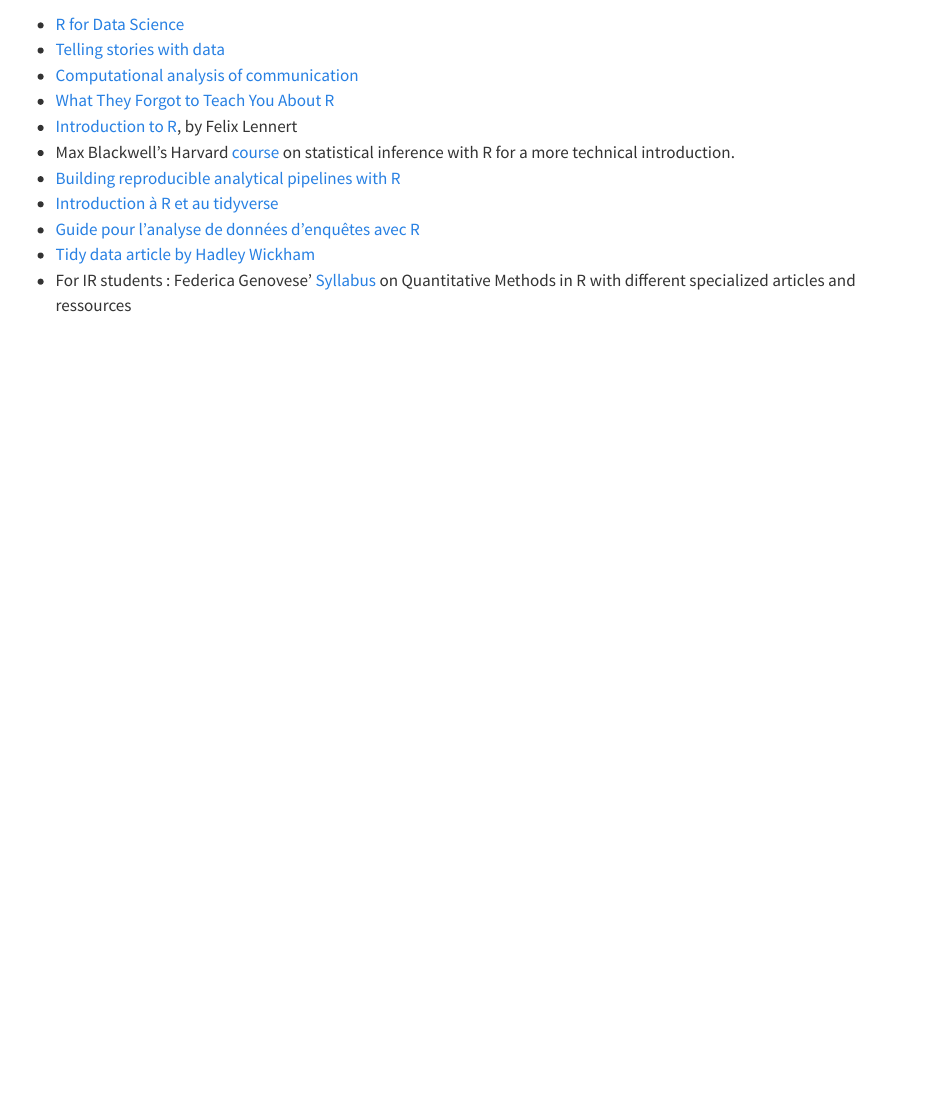
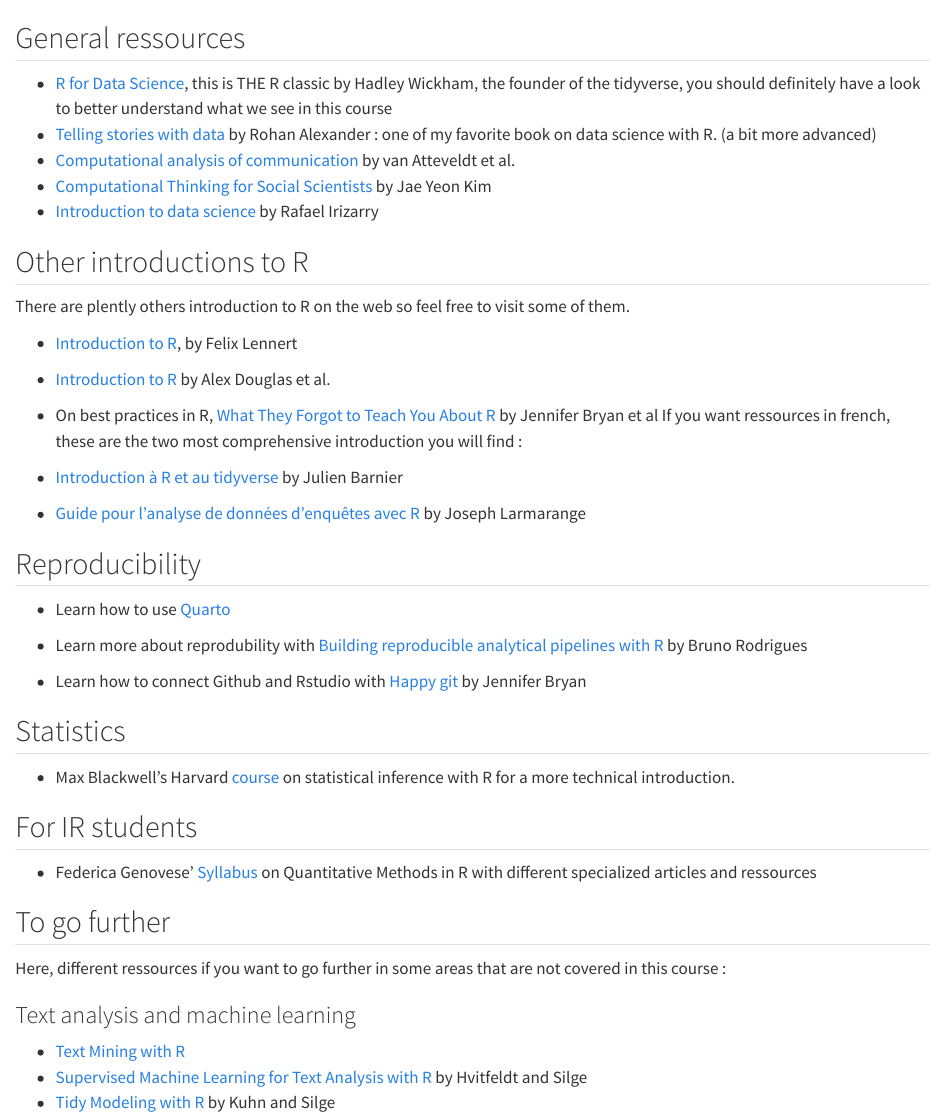
Before and after one commit to malojan/intro_r, a Quarto document (appendices/ressources.qmd): the page in a window 1100 px wide, from 60 px down. Rendered offline with R 4.5, knitr and Pandoc in place of Quarto, with nearby package versions.

Commit message:
Update ressources file

```diff
--- a/appendices/ressources.qmd
+++ b/appendices/ressources.qmd
@@ -1,13 +1,51 @@
 # Ressources
 
-- [R for Data Science](https://r4ds.hadley.nz/)
-- [Telling stories with data](https://tellingstorieswithdata.com/)
-- [Computational analysis of communication](http://cssbook.net/content/chapter01.html)
-- [What They Forgot to Teach You About R](https://rstats.wtf/)
-- [Introduction to R](https://bookdown.org/f_lennert/introduction-to-r/), by Felix Lennert
+## General ressources
+
+-   [R for Data Science](https://r4ds.hadley.nz/), this is THE R classic by Hadley Wickham, the founder of the tidyverse, you should definitely have a look to better understand what we see in this course
+-   [Telling stories with data](https://tellingstorieswithdata.com/) by Rohan Alexander : one of my favorite book on data science with R. (a bit more advanced)
+-   [Computational analysis of communication](http://cssbook.net/) by van Atteveldt et al.
+- [Computational Thinking for Social Scientists](https://jaeyk.github.io/comp_thinking_social_science/) by Jae Yeon Kim
+- [Introduction to data science](http://rafalab.dfci.harvard.edu/dsbook-part-1/R/intro-to-R.html) by Rafael Irizarry
+
+
+
+
+## Other introductions to R
+
+There are plently others introduction to R on the web so feel free to visit some of them.
+
+-   [Introduction to R](https://bookdown.org/f_lennert/introduction-to-r/), by Felix Lennert
+- [Introduction to R](https://intro2r.com/) by Alex Douglas et al.
+- On best practices in R, [What They Forgot to Teach You About R](https://rstats.wtf/) by Jennifer Bryan et al
+If you want ressources in french, these are the two most comprehensive introduction you will find :
+
+-   [Introduction à R et au tidyverse](https://juba.github.io/tidyverse/) by Julien Barnier
+-   [Guide pour l'analyse de données d'enquêtes avec R](https://larmarange.github.io/guide-R/) by Joseph Larmarange
+
+
+
+## Reproducibility
+
+- Learn how to use [Quarto](https://quarto.org/docs/guide/)
+- Learn more about reprodubility with [Building reproducible analytical pipelines with R](https://raps-with-r.dev/) by Bruno Rodrigues
+
+- Learn how to connect Github and Rstudio with [Happy git](https://happygitwithr.com/) by Jennifer Bryan
+
+## Statistics
+
 -   Max Blackwell's Harvard [course](https://mattblackwell.github.io/gov2002-book/) on statistical inference with R for a more technical introduction.
-- [Building reproducible analytical pipelines with R](https://raps-with-r.dev/)
-- [Introduction à R et au tidyverse](https://juba.github.io/tidyverse/)
-- [Guide pour l’analyse de données d’enquêtes avec R](https://larmarange.github.io/guide-R/)
-- [Tidy data article by Hadley Wickham](https://www.jstatsoft.org/article/view/v059i10)
-- For IR students : Federica Genovese' [Syllabus](https://federica-genovese.com/downloads/Syllabus_quant_it.pdf) on Quantitative Methods in R with different specialized articles and ressources
+
+## For IR students
+
+-   Federica Genovese' [Syllabus](https://federica-genovese.com/downloads/Syllabus_quant_it.pdf) on Quantitative Methods in R with different specialized articles and ressources
+
+## To go further
+
+Here, different ressources if you want to go further in some areas that are not covered in this course :
+
+### Text analysis and machine learning
+
+- [Text Mining with R](https://www.tidytextmining.com/)
+- [Supervised Machine Learning for Text Analysis with R](https://smltar.com/) by Hvitfeldt and Silge
+- [Tidy Modeling with R](https://www.tmwr.org/) by Kuhn and Silge
```
